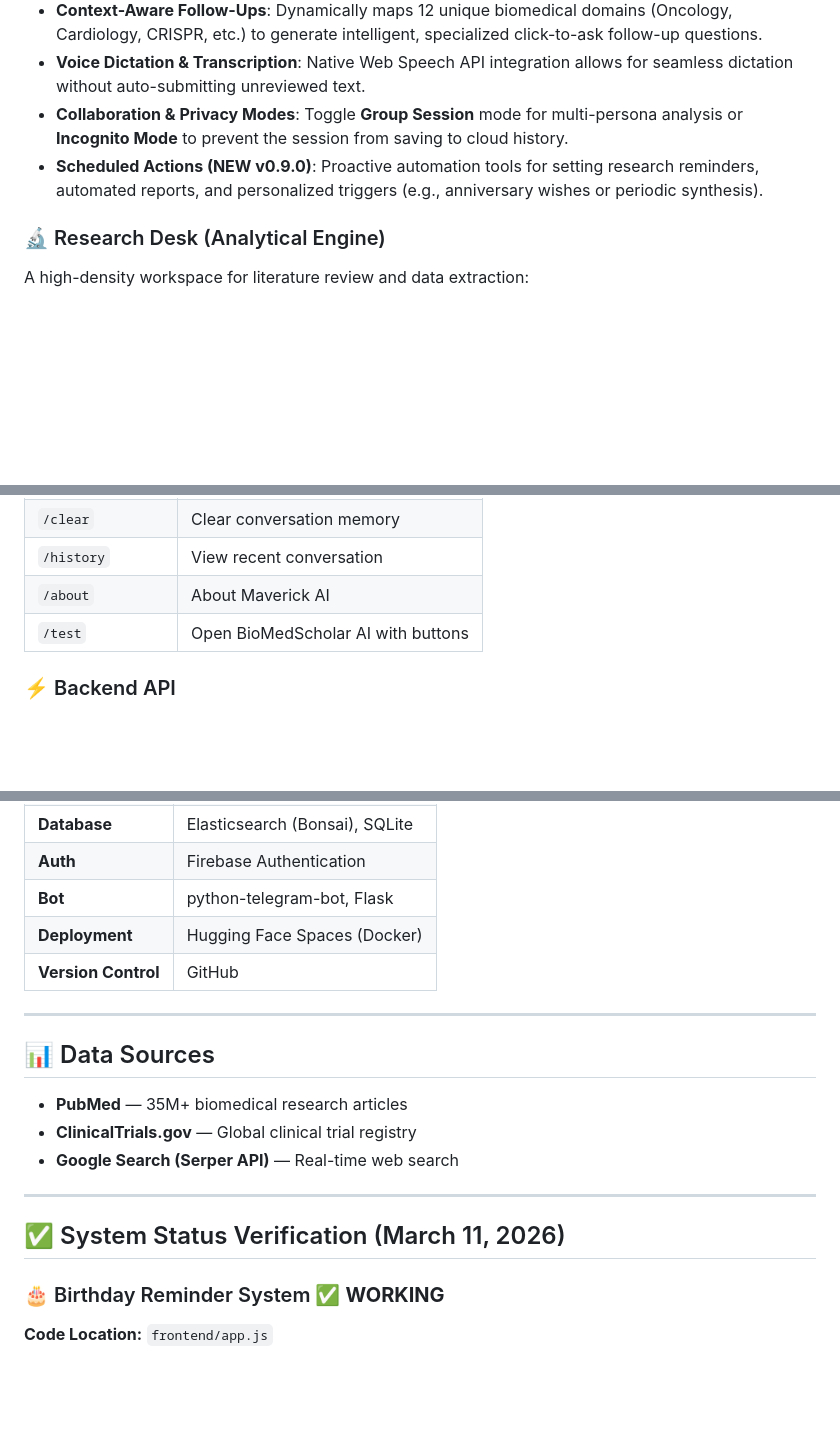
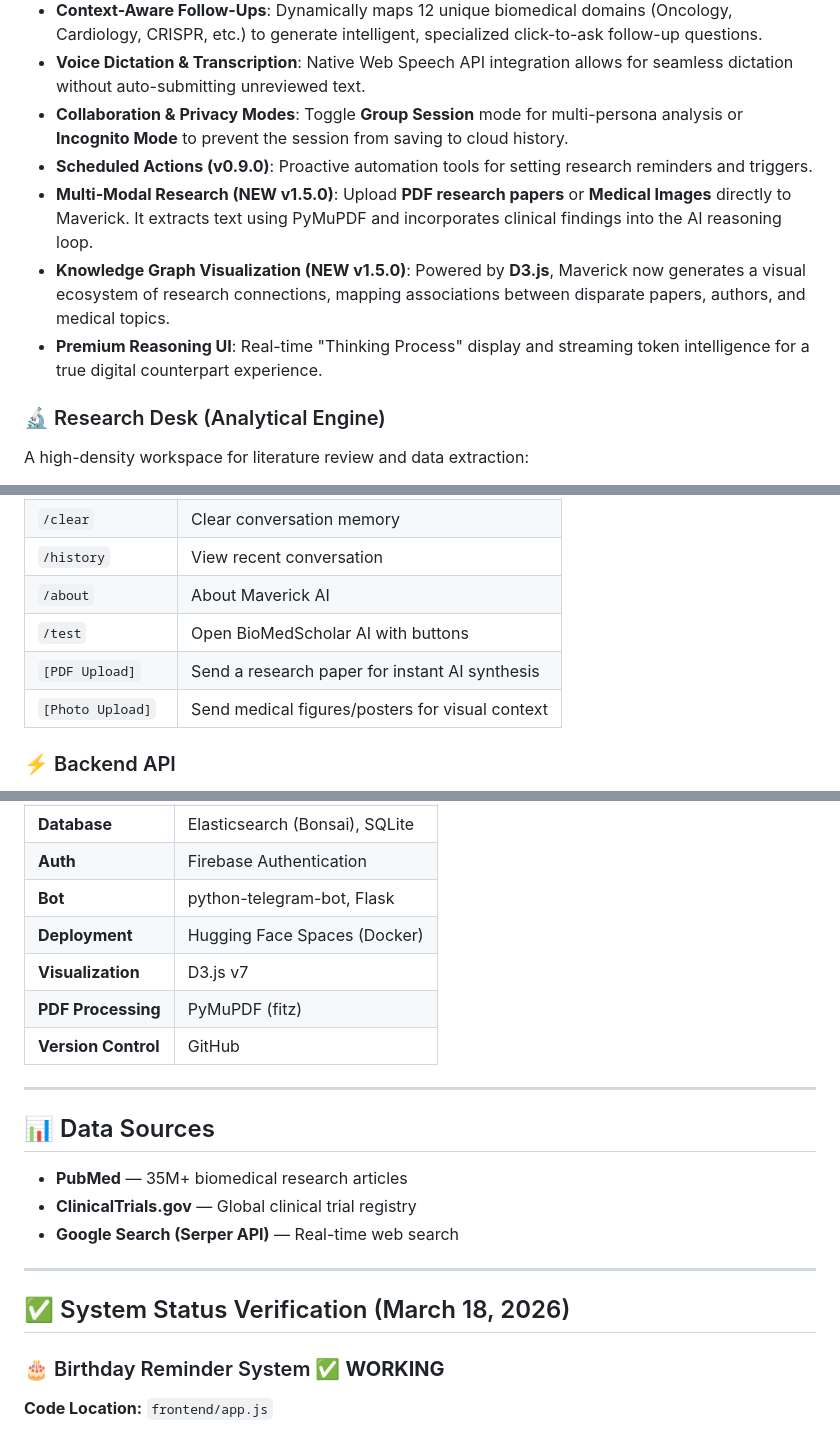
Before and after one commit to sasi123-stack/BioScholar-AI, a Markdown page: README.md, 3 parts joined by grey strips. GitHub-like rendering; blank space fills up the shorter version.

Commit message:
docs: update README.md for v1.5.0 Multi-Modal & Knowledge Graph release

```diff
--- a/README.md
+++ b/README.md
@@ -44,7 +44,10 @@ Powered by Groq's low-latency GPT OSS 120B platform, Maverick acts as a dedicate
 - **Context-Aware Follow-Ups**: Dynamically maps 12 unique biomedical domains (Oncology, Cardiology, CRISPR, etc.) to generate intelligent, specialized click-to-ask follow-up questions.
 - **Voice Dictation & Transcription**: Native Web Speech API integration allows for seamless dictation without auto-submitting unreviewed text.
 - **Collaboration & Privacy Modes**: Toggle **Group Session** mode for multi-persona analysis or **Incognito Mode** to prevent the session from saving to cloud history.
-- **Scheduled Actions (NEW v0.9.0)**: Proactive automation tools for setting research reminders, automated reports, and personalized triggers (e.g., anniversary wishes or periodic synthesis).
+- **Scheduled Actions (v0.9.0)**: Proactive automation tools for setting research reminders and triggers.
+- **Multi-Modal Research (NEW v1.5.0)**: Upload **PDF research papers** or **Medical Images** directly to Maverick. It extracts text using PyMuPDF and incorporates clinical findings into the AI reasoning loop.
+- **Knowledge Graph Visualization (NEW v1.5.0)**: Powered by **D3.js**, Maverick now generates a visual ecosystem of research connections, mapping associations between disparate papers, authors, and medical topics.
+- **Premium Reasoning UI**: Real-time "Thinking Process" display and streaming token intelligence for a true digital counterpart experience.
 
 ### 🔬 Research Desk (Analytical Engine)
 A high-density workspace for literature review and data extraction:
@@ -63,6 +66,8 @@ A high-density workspace for literature review and data extraction:
 | `/history` | View recent conversation |
 | `/about` | About Maverick AI |
 | `/test` | Open BioMedScholar AI with buttons |
+| `[PDF Upload]` | Send a research paper for instant AI synthesis |
+| `[Photo Upload]` | Send medical figures/posters for visual context |
 
 ### ⚡ Backend API
 - **FastAPI** with BioBERT semantic search
@@ -129,6 +134,8 @@ A high-density workspace for literature review and data extraction:
 | **Auth** | Firebase Authentication |
 | **Bot** | python-telegram-bot, Flask |
 | **Deployment** | Hugging Face Spaces (Docker) |
+| **Visualization** | D3.js v7 |
+| **PDF Processing** | PyMuPDF (fitz) |
 | **Version Control** | GitHub |
 
 ---
@@ -141,7 +148,7 @@ A high-density workspace for literature review and data extraction:
 
 ---
 
-## ✅ System Status Verification (March 11, 2026)
+## ✅ System Status Verification (March 18, 2026)
 
 ### 🎂 Birthday Reminder System ✅ **WORKING**
 
```
Also changed, not shown: other parts of README.md (+1 -1 lines).
